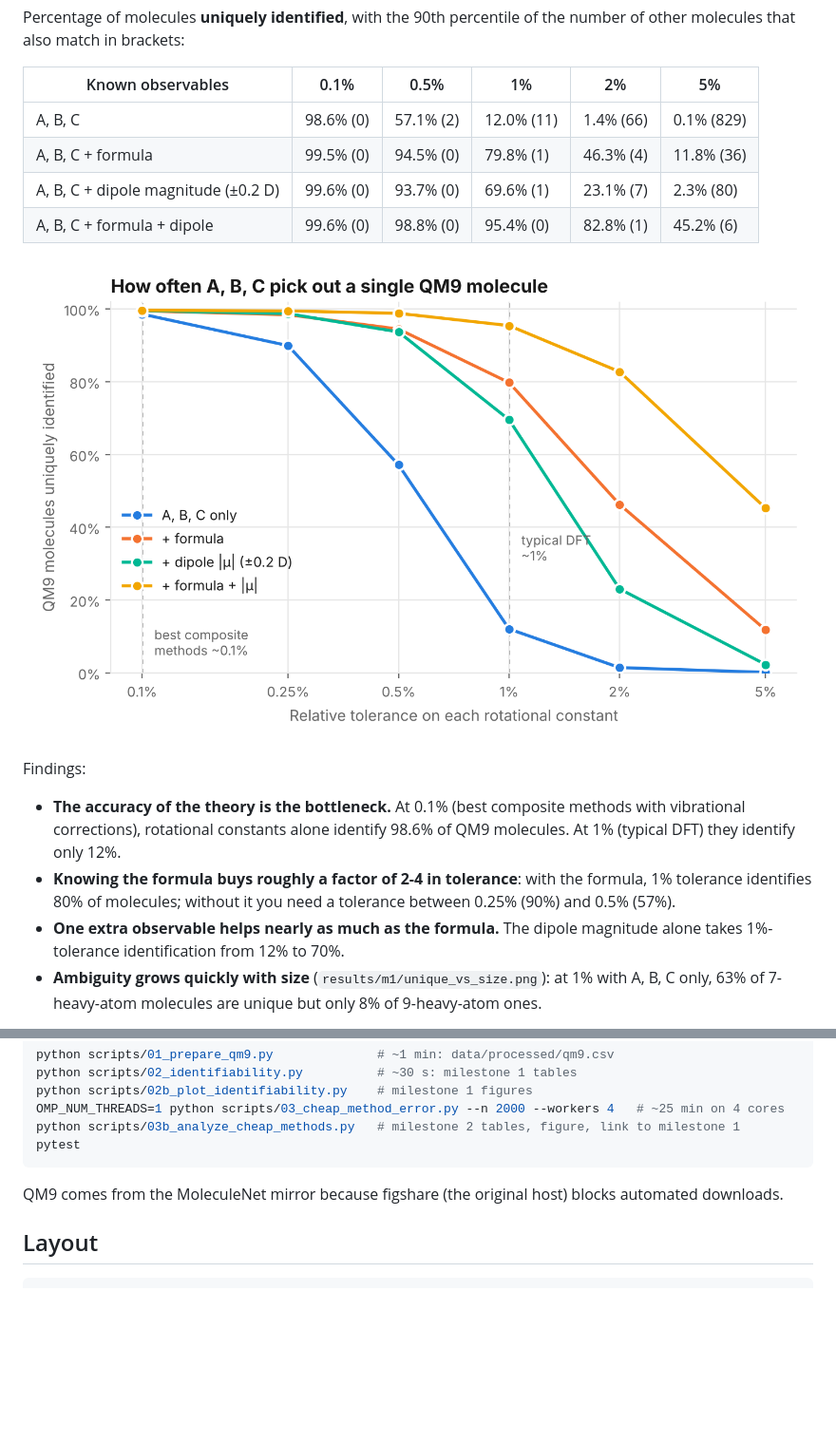
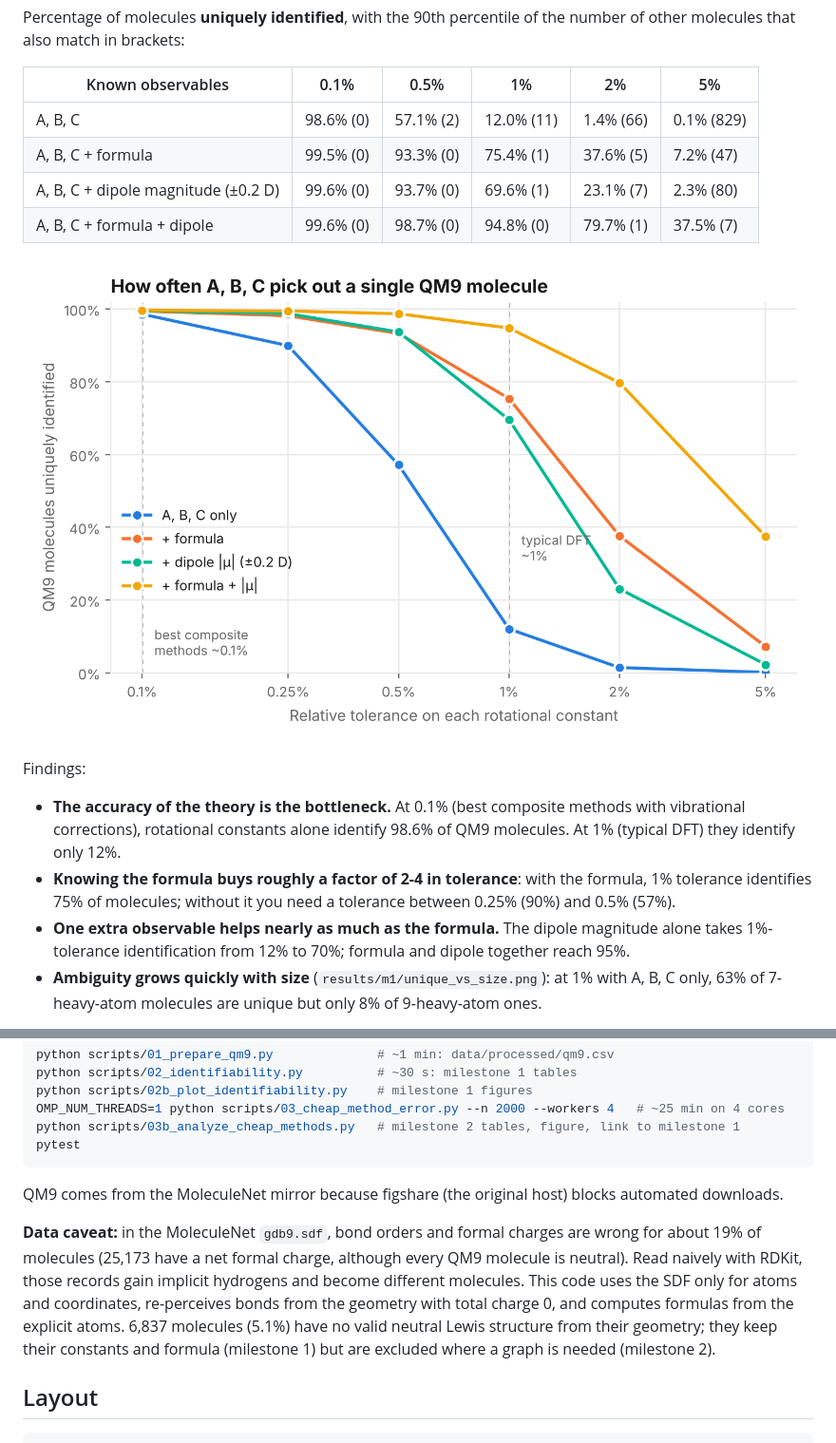
Before and after one commit to Nathan-W123/Quantum-ML, a Markdown page: README.md, 2 parts joined by grey strips. Shown at 95% size. GitHub-like rendering; pictures changed too: results/m1/unique_vs_tolerance.png; blank space fills up the shorter version.

````diff
--- a/README.md
+++ b/README.md
@@ -30,9 +30,9 @@ the number of other molecules that also match in brackets:
 | Known observables | 0.1% | 0.5% | 1% | 2% | 5% |
 |---|---|---|---|---|---|
 | A, B, C | 98.6% (0) | 57.1% (2) | 12.0% (11) | 1.4% (66) | 0.1% (829) |
-| A, B, C + formula | 99.5% (0) | 94.5% (0) | 79.8% (1) | 46.3% (4) | 11.8% (36) |
+| A, B, C + formula | 99.5% (0) | 93.3% (0) | 75.4% (1) | 37.6% (5) | 7.2% (47) |
 | A, B, C + dipole magnitude (±0.2 D) | 99.6% (0) | 93.7% (0) | 69.6% (1) | 23.1% (7) | 2.3% (80) |
-| A, B, C + formula + dipole | 99.6% (0) | 98.8% (0) | 95.4% (0) | 82.8% (1) | 45.2% (6) |
+| A, B, C + formula + dipole | 99.6% (0) | 98.7% (0) | 94.8% (0) | 79.7% (1) | 37.5% (7) |
 
 ![Uniquely identified vs tolerance](results/m1/unique_vs_tolerance.png)
 
@@ -42,10 +42,11 @@ Findings:
   methods with vibrational corrections), rotational constants alone identify
   98.6% of QM9 molecules. At 1% (typical DFT) they identify only 12%.
 - **Knowing the formula buys roughly a factor of 2-4 in tolerance**: with the
-  formula, 1% tolerance identifies 80% of molecules; without it you need a
+  formula, 1% tolerance identifies 75% of molecules; without it you need a
   tolerance between 0.25% (90%) and 0.5% (57%).
 - **One extra observable helps nearly as much as the formula.** The dipole
-  magnitude alone takes 1%-tolerance identification from 12% to 70%.
+  magnitude alone takes 1%-tolerance identification from 12% to 70%; formula
+  and dipole together reach 95%.
 - **Ambiguity grows quickly with size** (`results/m1/unique_vs_size.png`): at 1%
   with A, B, C only, 63% of 7-heavy-atom molecules are unique but only 8% of
   9-heavy-atom ones.
@@ -86,6 +87,16 @@ pytest
 QM9 comes from the MoleculeNet mirror because figshare (the original host)
 blocks automated downloads.
 
+**Data caveat:** in the MoleculeNet `gdb9.sdf`, bond orders and formal charges
+are wrong for about 19% of molecules (25,173 have a net formal charge, although
+every QM9 molecule is neutral). Read naively with RDKit, those records gain
+implicit hydrogens and become different molecules. This code uses the SDF only
+for atoms and coordinates, re-perceives bonds from the geometry with total
+charge 0, and computes formulas from the explicit atoms. 6,837 molecules (5.1%)
+have no valid neutral Lewis structure from their geometry; they keep their
+constants and formula (milestone 1) but are excluded where a graph is needed
+(milestone 2).
+
 ## Layout
 
 ```
````
Also changed, not shown: results/m1/candidates_vs_tolerance.png, results/m1/unique_vs_size.png, 6 other files.
